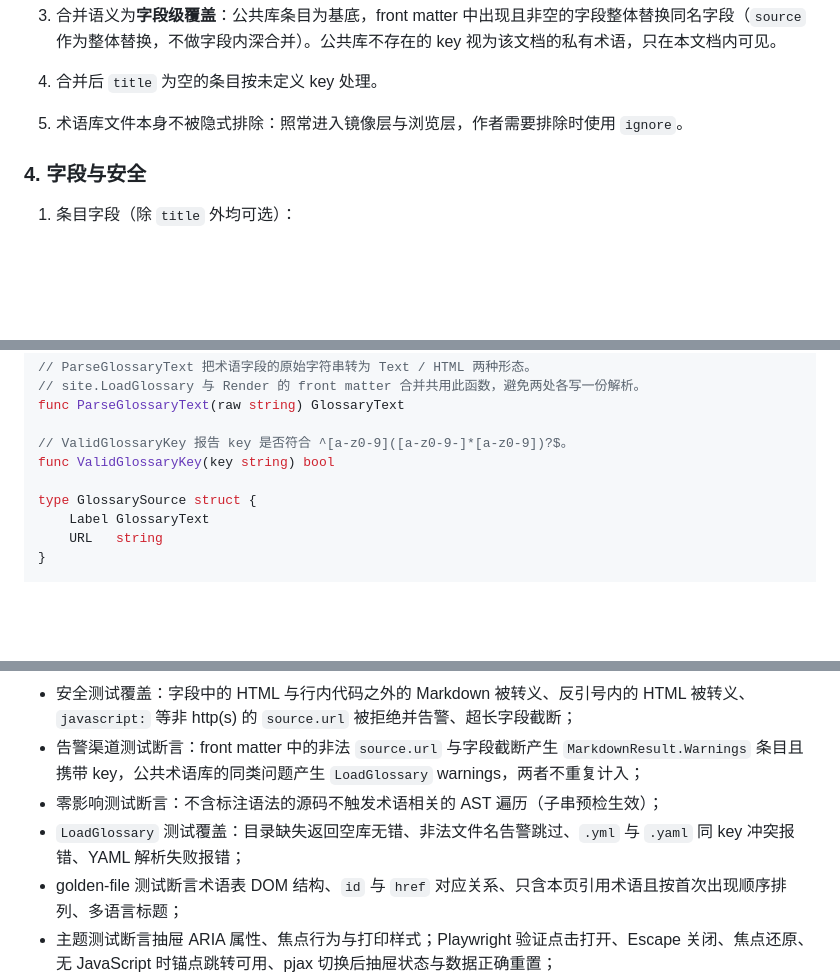
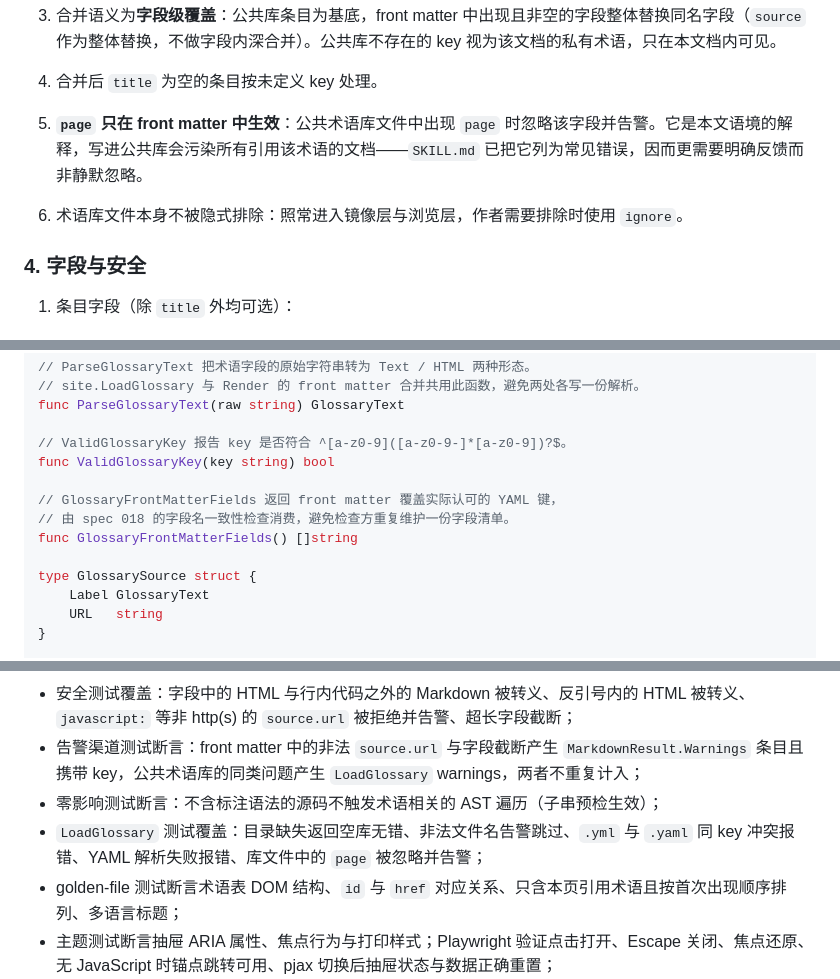
Before and after one commit to ConteMan/repolens, a Markdown page: docs/specs/017-glossary-terms.md, 3 parts joined by grey strips. Rendered like a GitHub page; blank space fills up the shorter version.

Commit message:
docs(spec): 库文件中的 page 需告警，补 GlossaryFrontMatterFields 契约
实现 spec 018 的字段一致性检查时，公共术语库不再读取 page（与「page 只
写在 front matter」一致）。但改成静默忽略不妥：SKILL.md 把「page 写进
术语库文件」列为常见错误，正因为常见才更需要明确反馈——作者写了却毫无
提示，与 front matter 非法 source.url 不得静默失效是同一条原则。

同时把 GlossaryFrontMatterFields 写进接口契约：它是新导出的公开 API，
供 spec 018 的检查消费，避免检查方重复维护字段清单。

Co-Authored-By: Claude Opus 5 <noreply@anthropic.com>

```diff
--- a/docs/specs/017-glossary-terms.md
+++ b/docs/specs/017-glossary-terms.md
@@ -63,7 +63,8 @@ repolens 面向的是"仓库原样即站点"的文档，作者没有地方安放
 
 3. 合并语义为**字段级覆盖**：公共库条目为基底，front matter 中出现且非空的字段整体替换同名字段（`source` 作为整体替换，不做字段内深合并）。公共库不存在的 key 视为该文档的私有术语，只在本文档内可见。
 4. 合并后 `title` 为空的条目按未定义 key 处理。
-5. 术语库文件本身不被隐式排除：照常进入镜像层与浏览层，作者需要排除时使用 `ignore`。
+5. **`page` 只在 front matter 中生效**：公共术语库文件中出现 `page` 时忽略该字段并告警。它是本文语境的解释，写进公共库会污染所有引用该术语的文档——`SKILL.md` 已把它列为常见错误，因而更需要明确反馈而非静默忽略。
+6. 术语库文件本身不被隐式排除：照常进入镜像层与浏览层，作者需要排除时使用 `ignore`。
 
 ### 4. 字段与安全
 
@@ -153,6 +154,10 @@ func ParseGlossaryText(raw string) GlossaryText
 
 // ValidGlossaryKey 报告 key 是否符合 ^[a-z0-9]([a-z0-9-]*[a-z0-9])?$。
 func ValidGlossaryKey(key string) bool
+
+// GlossaryFrontMatterFields 返回 front matter 覆盖实际认可的 YAML 键，
+// 由 spec 018 的字段名一致性检查消费，避免检查方重复维护一份字段清单。
+func GlossaryFrontMatterFields() []string
 
 type GlossarySource struct {
     Label GlossaryText
@@ -263,7 +268,7 @@ type GlossaryConfig struct {
 - 安全测试覆盖：字段中的 HTML 与行内代码之外的 Markdown 被转义、反引号内的 HTML 被转义、`javascript:` 等非 http(s) 的 `source.url` 被拒绝并告警、超长字段截断；
 - 告警渠道测试断言：front matter 中的非法 `source.url` 与字段截断产生 `MarkdownResult.Warnings` 条目且携带 key，公共术语库的同类问题产生 `LoadGlossary` warnings，两者不重复计入；
 - 零影响测试断言：不含标注语法的源码不触发术语相关的 AST 遍历（子串预检生效）；
-- `LoadGlossary` 测试覆盖：目录缺失返回空库无错、非法文件名告警跳过、`.yml` 与 `.yaml` 同 key 冲突报错、YAML 解析失败报错；
+- `LoadGlossary` 测试覆盖：目录缺失返回空库无错、非法文件名告警跳过、`.yml` 与 `.yaml` 同 key 冲突报错、YAML 解析失败报错、库文件中的 `page` 被忽略并告警；
 - golden-file 测试断言术语表 DOM 结构、`id` 与 `href` 对应关系、只含本页引用术语且按首次出现顺序排列、多语言标题；
 - 主题测试断言抽屉 ARIA 属性、焦点行为与打印样式；Playwright 验证点击打开、Escape 关闭、焦点还原、无 JavaScript 时锚点跳转可用、pjax 切换后抽屉状态与数据正确重置；
 - `search.json` 测试断言 `terms` 数组结构与 anchor 一致性；`llms.txt` 测试断言术语表小节内容与私有术语不入内；
```
